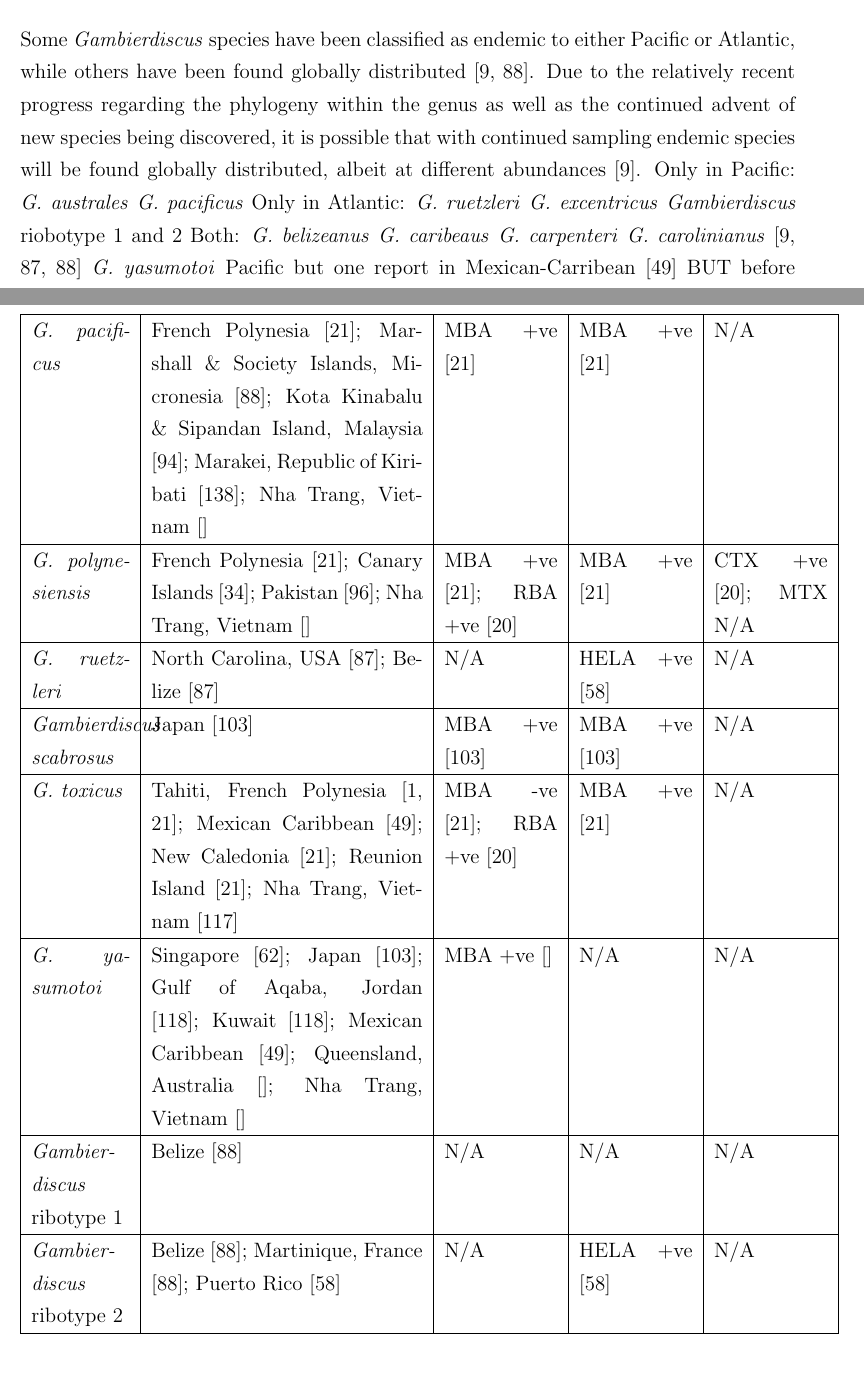
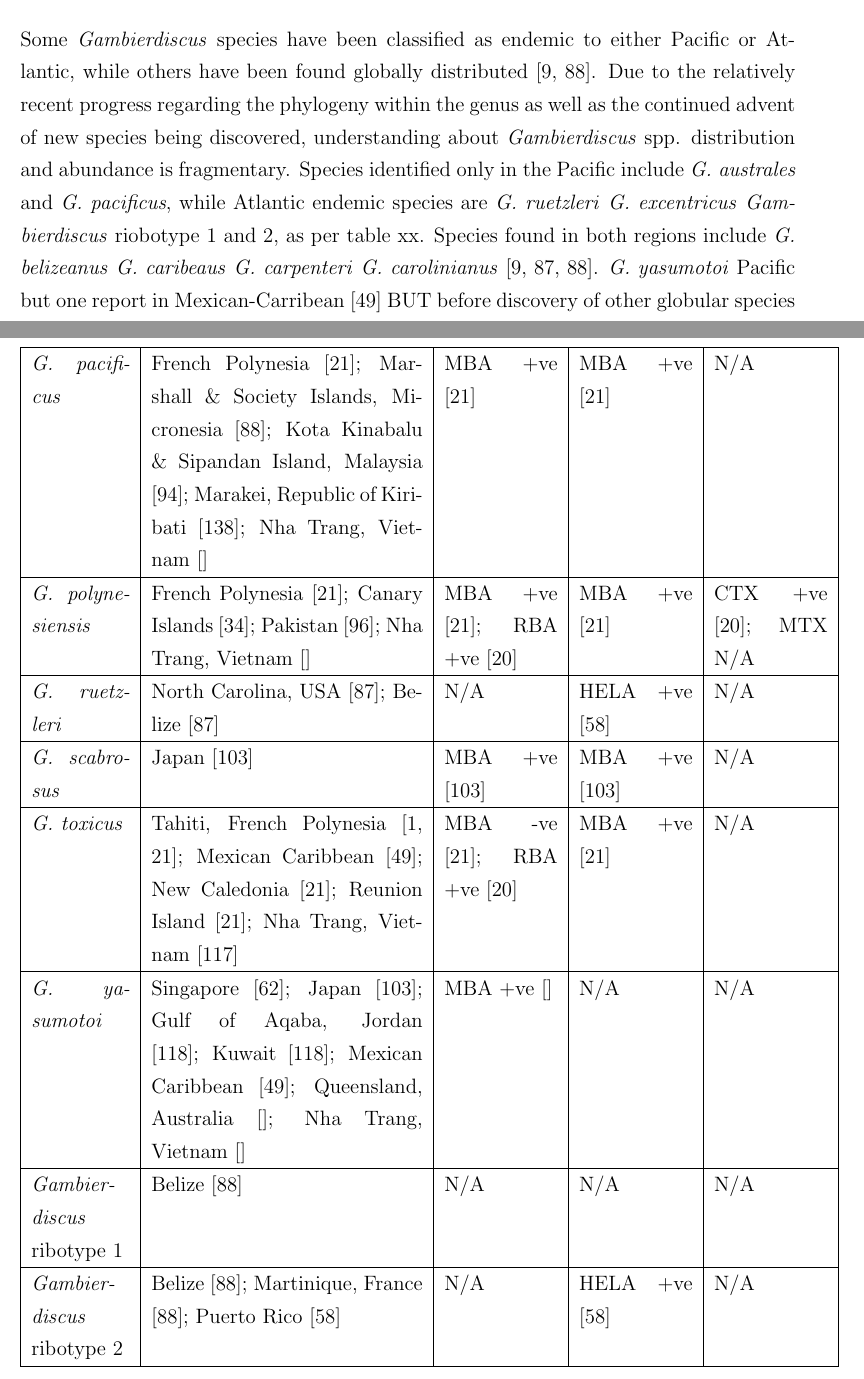
Before and after one commit to bubblegirl/review, a LaTeX document (review_paper.tex): two parts of pages 12 and 15 of 43, joined at a grey line, cut so that both start at the same text. Compiled offline with pdfLaTeX.

Commit message:
geo distr edit

```diff
--- a/review_paper.tex
+++ b/review_paper.tex
@@ -206,17 +206,18 @@ Holland et al conducted a large scale two year toxicity screening of 56 strains
 In contrast, a recent study of CTX-like toxicity using mouse neuroblastoma assay (MNA) of the new \emph{Gambiersiscus} ribotypes 4, 5 and 6 found that the isolates from a ciguateric site were up to 4\- fold more toxic compared to isolates from a geographycally closely related non-ciguateric reference site \cite{xu2014distribution}. This observed difference in MTX and CTX production staying constant and varying respectively, could be due to CTX production increasing in a ciguateric setting, or something other than temperature variation changes MTX production. The findings of both of these studies need to be verified with LC-MS. \\
 These case studies show that while bioassays are important to indicate toxicity, LC-MS studies of every species need to be conducted to define their toxin profiles. Completing toxin characterisation for each individual species is imperative to ascertain the possible implication of species migration and HABs on CFP predictions and ecological impact.
 %check if recent LC_MS data for all species exists; Berdalet 12 say something about LCMS?
-
+%isability impacted prev %how does scholarship help undertake degree; how has d PREV STUDY. incl doc statement
 
 \section{Geographic abundance of \emph{Gambierdiscus}}
 % global map with references - GEOHAB report too close?
 %Xu 14 and Nishimura 13 have info on gambierdiscus phylogeny and clades!
 %difference in CTXs
 
-Some \emph{Gambierdiscus} species have been classified as endemic to either Pacific or Atlantic, while others have been found globally distributed \cite{berdalet2012global,litaker2010global}. Due to the relatively recent progress regarding the phylogeny within the genus as well as the continued advent of new species being discovered, it is possible that with continued sampling endemic species will be found globally distributed, albeit at different abundances \cite{berdalet2012global}.
-Only in Pacific: \emph{G. australes} \emph{G. pacificus} %ref table 1.2
-Only in Atlantic: \emph{G. ruetzleri} \emph{G. excentricus} \emph{Gambierdiscus} riobotype 1 and 2 %ref table 1.2
-Both: \emph{G. belizeanus} \emph{G. caribeaus} \emph{G. carpenteri} \emph{G. carolinianus} \cite{litaker2010global,litaker2009taxonomy,berdalet2012global}
+Some \emph{Gambierdiscus} species have been classified as endemic to either Pacific or Atlantic, while others have been found globally distributed \cite{berdalet2012global,litaker2010global}. Due to the relatively recent progress regarding the phylogeny within the genus as well as the continued advent of new species being discovered, understanding about \emph{Gambierdiscus} spp. distribution and abundance is fragmentary.
+Species identified only in the Pacific include \emph{G. australes} and \emph{G. pacificus}, while Atlantic endemic species are \emph{G. ruetzleri} \emph{G. excentricus} \emph{Gambierdiscus} riobotype 1 and 2, as per table xx. Species found in both regions include \emph{G. belizeanus} \emph{G. caribeaus} \emph{G. carpenteri} \emph{G. carolinianus} \cite{litaker2010global,litaker2009taxonomy,berdalet2012global}.
+%Only in Pacific: \emph{G. australes} \emph{G. pacificus} %ref table 1.2
+%Only in Atlantic: \emph{G. ruetzleri} \emph{G. excentricus} \emph{Gambierdiscus} riobotype 1 and 2 %ref table 1.2
+%Both: \emph{G. belizeanus} \emph{G. caribeaus} \emph{G. carpenteri} \emph{G. carolinianus} \cite{litaker2010global,litaker2009taxonomy,berdalet2012global}
 \emph{G. yasumotoi} Pacific but one report in Mexican-Carribean \cite{hernandez2004species} BUT before discovery of other globular species \emph{G. ruetzleri} which is distributed in Atlantic region \cite{litaker2009taxonomy}.
 \emph{G. toxicus} distribution is dubious due to being default species in literature - often wrongly identified
 \emph{G. polynesiensis} found thrughout Pacific table 1.2 but once found near Canary Islands in Atlantic \cite{fraga2011gambierdiscus}
@@ -257,7 +258,7 @@ Note: \emph{G. scabrosus} was described by Nishimura et al in 2014, however the
 	\hline
 	\emph{G. ruetzleri} & North Carolina, USA \cite{litaker2009taxonomy}; Belize \cite{litaker2009taxonomy} & N/A & HELA +ve \cite{holland2013differences} & N/A \\
 	\hline
-	\emph{Gambierdiscus scabrosus} & Japan \cite{nishimura2013genetic} & MBA +ve \cite{nishimura2013genetic} & MBA +ve \cite{nishimura2013genetic} & N/A \\
+	\emph{G. scabrosus} & Japan \cite{nishimura2013genetic} & MBA +ve \cite{nishimura2013genetic} & MBA +ve \cite{nishimura2013genetic} & N/A \\
 	\hline
 	\emph{G. toxicus} & Tahiti, French Polynesia \cite{adachi1979thecal,chinain1999morphology}; Mexican Caribbean \cite{hernandez2004species}; New Caledonia \cite{chinain1999morphology}; Reunion Island \cite{chinain1999morphology}; Nha Trang, Vietnam \cite{roeder2010characteristic} & MBA -ve \cite{chinain1999morphology}; RBA +ve \cite{chinain2010growth} & MBA +ve \cite{chinain1999morphology} & N/A \\
 	\hline
```
Also changed, not shown: review_paper.tex (2 more changed lines).
